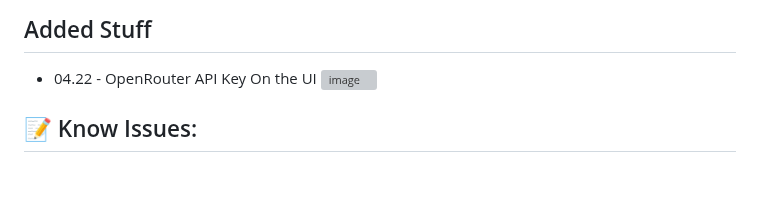
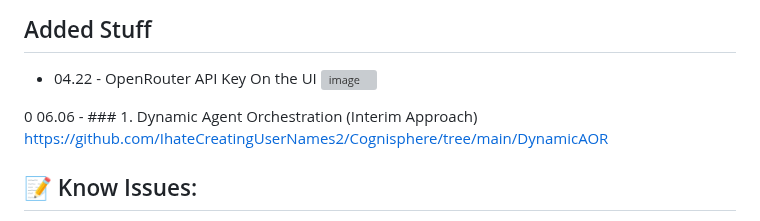
Before and after one commit to IhateCreatingUserNames2/Cognisphere, a Markdown page: Readme.md, the part around the change. GitHub-like rendering; blank space fills up the shorter version; grey boxes are pictures that could not be loaded.

```diff
--- a/Readme.md
+++ b/Readme.md
@@ -345,6 +345,7 @@ If chat history is not persisting between sessions:
  - 04.22 - OpenRouter API Key On the UI
 ![image](https://github.com/user-attachments/assets/55bd1543-876c-4e19-8bcf-da577b172bc3)
 
+ 0 06.06 - ### 1. Dynamic Agent Orchestration (Interim Approach)  https://github.com/IhateCreatingUserNames2/Cognisphere/tree/main/DynamicAOR
 
 ## 📝 Know Issues:
 - Async issues
```
